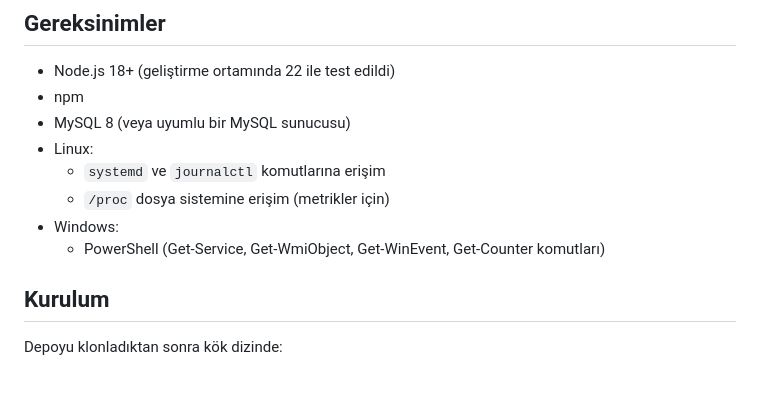
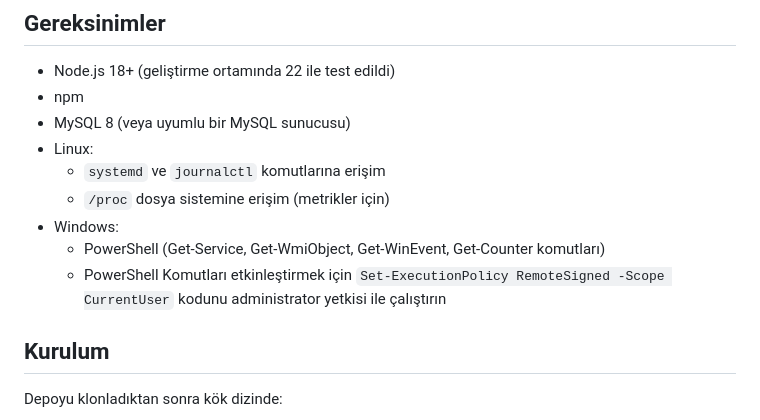
Before and after one commit to KES-KING/Sentra-Service-Monitor, a Markdown page: README.md, the part around the change. Drawn GitHub-style; blank space fills up the shorter version.

Commit message:
Windows Cred. Change

```diff
--- a/README.md
+++ b/README.md
@@ -29,6 +29,7 @@ Linux ve Windows üzerindeki servisleri, durumlarını ve loglarını takip etme
   - `/proc` dosya sistemine erişim (metrikler için)
 - Windows:
   - PowerShell (Get-Service, Get-WmiObject, Get-WinEvent, Get-Counter komutları)
+  - PowerShell Komutları etkinleştirmek için `Set-ExecutionPolicy RemoteSigned -Scope CurrentUser` kodunu administrator yetkisi ile çalıştırın
 
 ## Kurulum
 
```
